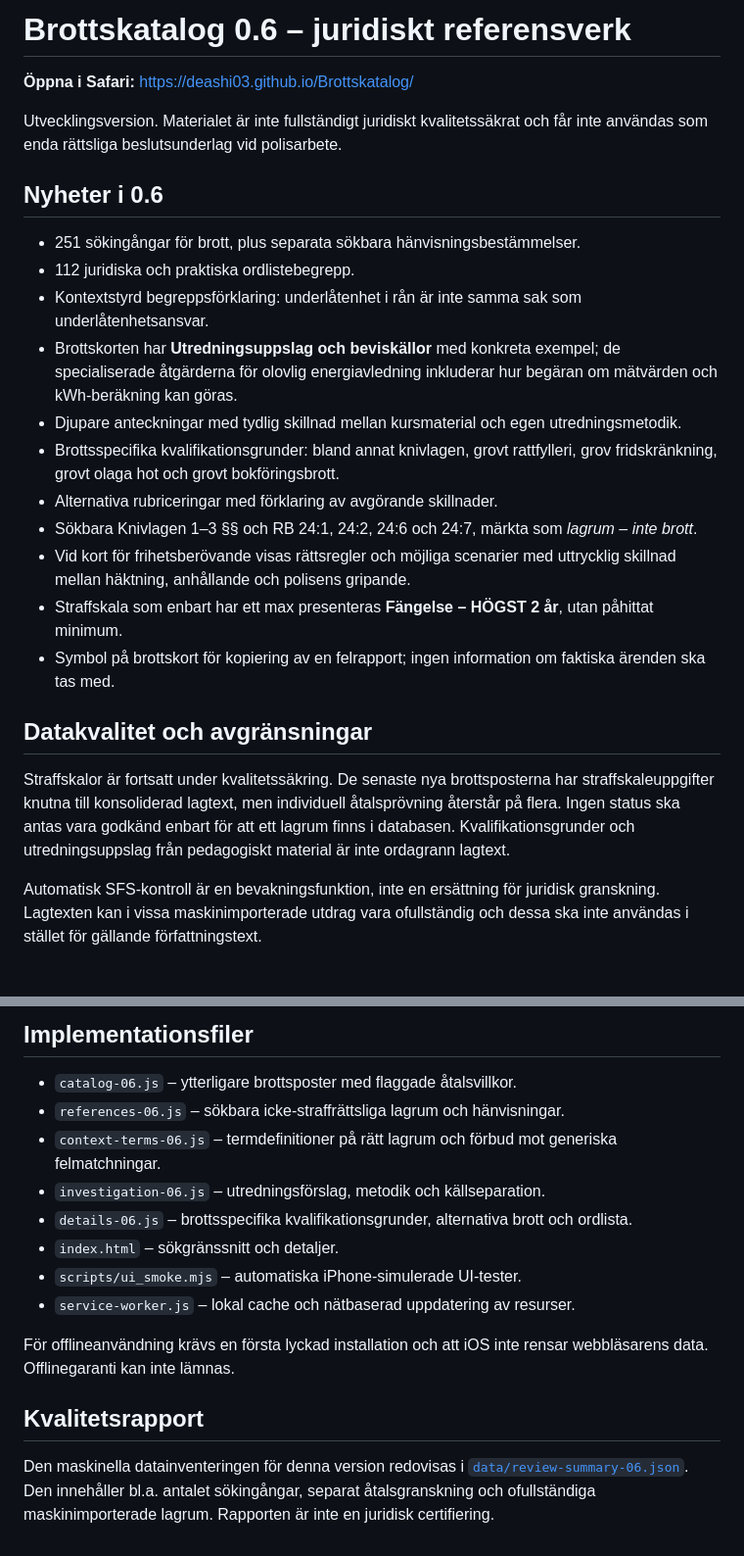
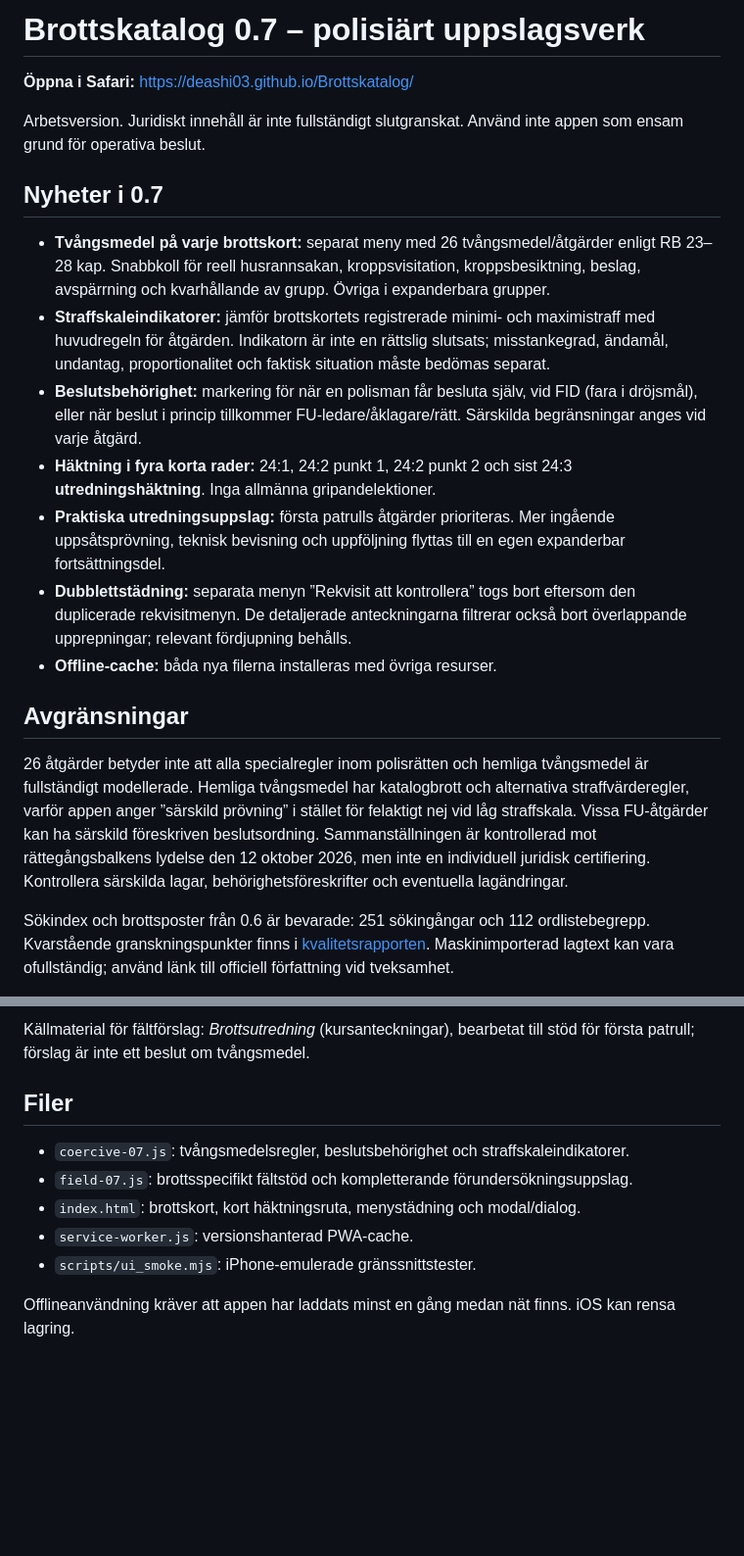
Before and after one commit to Deashi03/Brottskatalog, a Markdown page: README.md, 2 parts joined by grey strips. Shown at 98% size. Rendered like a GitHub page; blank space fills up the shorter version.

Commit message:
Document and test v0.7 field/coercive changes; update offline assets

```diff
--- a/README.md
+++ b/README.md
@@ -1,26 +1,22 @@
-# Brottskatalog 0.6 – juridiskt referensverk
+# Brottskatalog 0.7 – polisiärt uppslagsverk
 
 **Öppna i Safari:** https://deashi03.github.io/Brottskatalog/
 
-Utvecklingsversion. Materialet är inte fullständigt juridiskt kvalitetssäkrat och får inte användas som enda rättsliga beslutsunderlag vid polisarbete.
+Arbetsversion. Juridiskt innehåll är inte fullständigt slutgranskat. Använd inte appen som ensam grund för operativa beslut.
 
-## Nyheter i 0.6
+## Nyheter i 0.7
 
-- 251 sökingångar för brott, plus separata sökbara hänvisningsbestämmelser.
-- 112 juridiska och praktiska ordlistebegrepp.
-- Kontextstyrd begreppsförklaring: underlåtenhet i rån är inte samma sak som underlåtenhetsansvar.
-- Brottskorten har **Utredningsuppslag och beviskällor** med konkreta exempel; de specialiserade åtgärderna för olovlig energiavledning inkluderar hur begäran om mätvärden och kWh-beräkning kan göras.
-- Djupare anteckningar med tydlig skillnad mellan kursmaterial och egen utredningsmetodik.
-- Brottsspecifika kvalifikationsgrunder: bland annat knivlagen, grovt rattfylleri, grov fridskränkning, grovt olaga hot och grovt bokföringsbrott.
-- Alternativa rubriceringar med förklaring av avgörande skillnader.
-- Sökbara Knivlagen 1–3 §§ och RB 24:1, 24:2, 24:6 och 24:7, märkta som *lagrum – inte brott*.
-- Vid kort för frihetsberövande visas rättsregler och möjliga scenarier med uttrycklig skillnad mellan häktning, anhållande och polisens gripande.
-- Straffskala som enbart har ett max presenteras **Fängelse – HÖGST 2 år**, utan påhittat minimum.
-- Symbol på brottskort för kopiering av en felrapport; ingen information om faktiska ärenden ska tas med.
+- **Tvångsmedel på varje brottskort:** separat meny med 26 tvångsmedel/åtgärder enligt RB 23–28 kap. Snabbkoll för reell husrannsakan, kroppsvisitation, kroppsbesiktning, beslag, avspärrning och kvarhållande av grupp. Övriga i expanderbara grupper.
+- **Straffskaleindikatorer:** jämför brottskortets registrerade minimi- och maximistraff med huvudregeln för åtgärden. Indikatorn är inte en rättslig slutsats; misstankegrad, ändamål, undantag, proportionalitet och faktisk situation måste bedömas separat.
+- **Beslutsbehörighet:** markering för när en polisman får besluta själv, vid FID (fara i dröjsmål), eller när beslut i princip tillkommer FU-ledare/åklagare/rätt. Särskilda begränsningar anges vid varje åtgärd.
+- **Häktning i fyra korta rader:** 24:1, 24:2 punkt 1, 24:2 punkt 2 och sist 24:3 **utredningshäktning**. Inga allmänna gripandelektioner.
+- **Praktiska utredningsuppslag:** första patrulls åtgärder prioriteras. Mer ingående uppsåtsprövning, teknisk bevisning och uppföljning flyttas till en egen expanderbar fortsättningsdel.
+- **Dubblettstädning:** separata menyn ”Rekvisit att kontrollera” togs bort eftersom den duplicerade rekvisitmenyn. De detaljerade anteckningarna filtrerar också bort överlappande upprepningar; relevant fördjupning behålls.
+- **Offline-cache:** båda nya filerna installeras med övriga resurser.
 
-## Datakvalitet och avgränsningar
+## Avgränsningar
 
-Straffskalor är fortsatt under kvalitetssäkring. De senaste nya brottsposterna har straffskaleuppgifter knutna till konsoliderad lagtext, men individuell åtalsprövning återstår på flera. Ingen status ska antas vara godkänd enbart för att ett lagrum finns i databasen. Kvalifikationsgrunder och utredningsuppslag från pedagogiskt material är inte ordagrann lagtext.
+26 åtgärder betyder inte att alla specialregler inom polisrätten och hemliga tvångsmedel är fullständigt modellerade. Hemliga tvångsmedel har katalogbrott och alternativa straffvärderegler, varför appen anger ”särskild prövning” i stället för felaktigt nej vid låg straffskala. Vissa FU-åtgärder kan ha särskild föreskriven beslutsordning. Sammanställningen är kontrollerad mot rättegångsbalkens lydelse den 12 oktober 2026, men inte en individuell juridisk certifiering. Kontrollera särskilda lagar, behörighetsföreskrifter och eventuella lagändringar.
 
-Automatisk SFS-kontroll är en bevakningsfunktion, inte en ersättning för juridisk granskning. Lagtexten kan i vissa maskinimporterade utdrag vara ofullständig och dessa ska inte användas i stället för gällande författningstext.
+Sökindex och brottsposter från 0.6 är bevarade: 251 sökingångar och 112 ordlistebegrepp. Kvarstående granskningspunkter finns i [kvalitetsrapporten](data/review-summary-06.json). Maskinimporterad lagtext kan vara ofullständig; använd länk till officiell författning vid tveksamhet.
 
@@ -28,17 +24,12 @@ Officiella källor: [Brottsbalken](https://www.riksdagen.se/sv/dokument-och-laga
 
-## Implementationsfiler
+Källmaterial för fältförslag: *Brottsutredning* (kursanteckningar), bearbetat till stöd för första patrull; förslag är inte ett beslut om tvångsmedel.
 
-- `catalog-06.js` – ytterligare brottsposter med flaggade åtalsvillkor.
-- `references-06.js` – sökbara icke-straffrättsliga lagrum och hänvisningar.
-- `context-terms-06.js` – termdefinitioner på rätt lagrum och förbud mot generiska felmatchningar.
-- `investigation-06.js` – utredningsförslag, metodik och källseparation.
-- `details-06.js` – brottsspecifika kvalifikationsgrunder, alternativa brott och ordlista.
-- `index.html` – sökgränssnitt och detaljer.
-- `scripts/ui_smoke.mjs` – automatiska iPhone-simulerade UI-tester.
-- `service-worker.js` – lokal cache och nätbaserad uppdatering av resurser.
+## Filer
 
-För offlineanvändning krävs en första lyckad installation och att iOS inte rensar webbläsarens data. Offlinegaranti kan inte lämnas.
+- `coercive-07.js`: tvångsmedelsregler, beslutsbehörighet och straffskaleindikatorer.
+- `field-07.js`: brottsspecifikt fältstöd och kompletterande förundersökningsuppslag.
+- `index.html`: brottskort, kort häktningsruta, menystädning och modal/dialog.
+- `service-worker.js`: versionshanterad PWA-cache.
+- `scripts/ui_smoke.mjs`: iPhone-emulerade gränssnittstester.
 
-## Kvalitetsrapport
-
-Den maskinella datainventeringen för denna version redovisas i [`data/review-summary-06.json`](data/review-summary-06.json). Den innehåller bl.a. antalet sökingångar, separat åtalsgranskning och ofullständiga maskinimporterade lagrum. Rapporten är inte en juridisk certifiering.
+Offlineanvändning kräver att appen har laddats minst en gång medan nät finns. iOS kan rensa lagring.
```
Also changed, not shown: other parts of README.md (+1 -1 lines).
